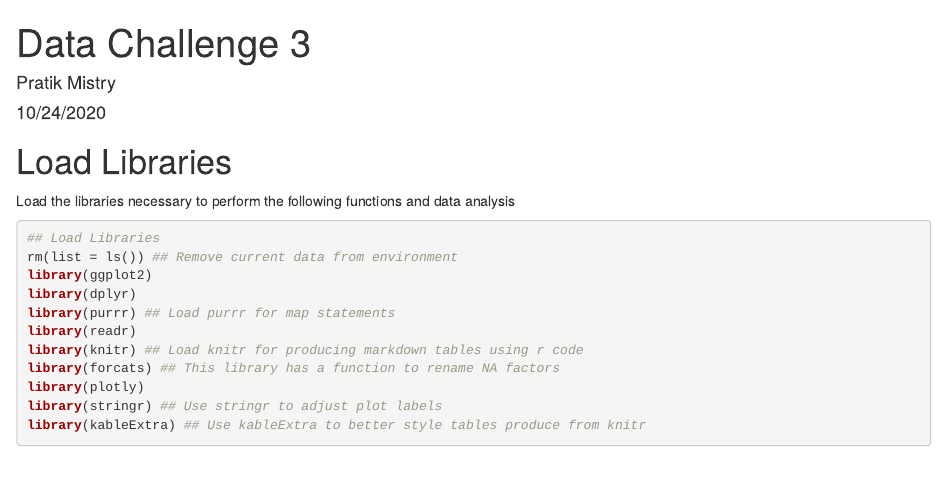
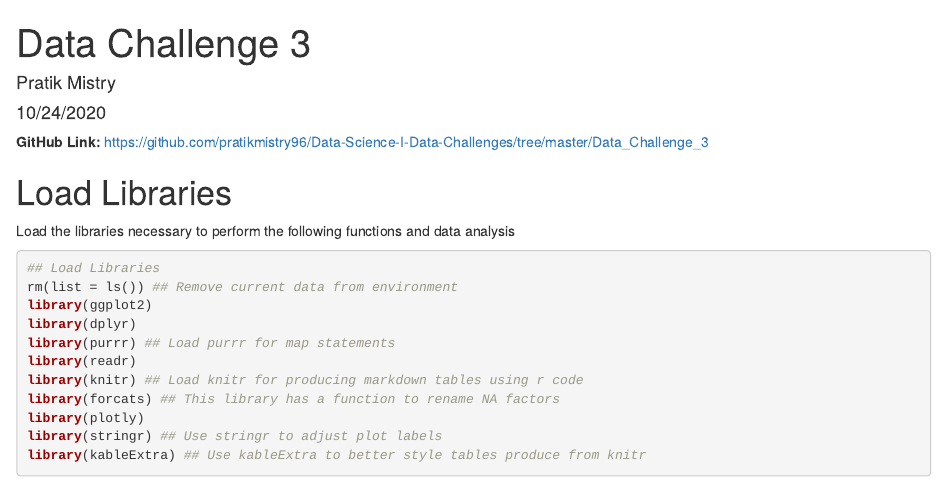
Before and after one commit to pratikmistry96/Data-Science-I-Data-Challenges, an R Markdown document (Data_Challenge_3/201028_Mistry_DataChallenge_3.Rmd): the page in a window 1100 px wide, from its top. Rendered offline with R 4.5, knitr and Pandoc, with nearby package versions; some code elsewhere in the file could not run offline.

Commit message:
Add github link to rmd

````diff
--- a/Data_Challenge_3/201028_Mistry_DataChallenge_3.Rmd
+++ b/Data_Challenge_3/201028_Mistry_DataChallenge_3.Rmd
@@ -8,6 +8,9 @@ output: html_document
 ```{r setup, include=FALSE}
 knitr::opts_chunk$set(echo = TRUE)
 ```
+
+**GitHub Link:** https://github.com/pratikmistry96/Data-Science-I-Data-Challenges/tree/master/Data_Challenge_3
+
 
 # Load Libraries
 
````
